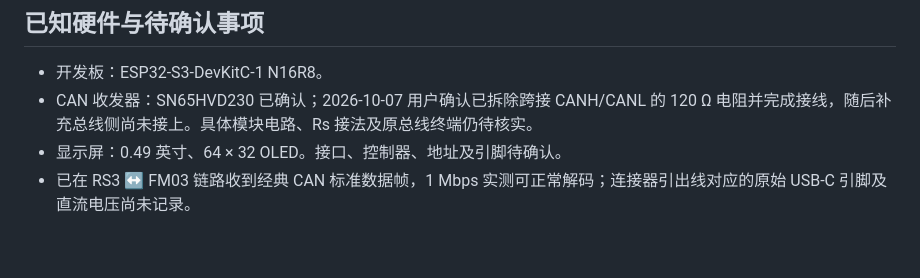
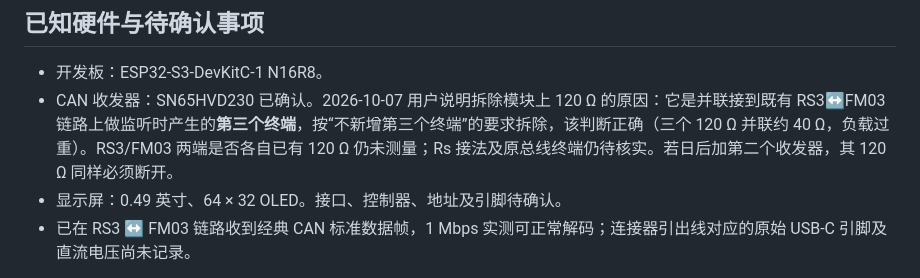
Before and after one commit to ndpyzwy-0w0/DJI-FM03-can, a Markdown page: README.md, the part around the change. Rendered like a GitHub page; blank space fills up the shorter version.

```diff
--- a/README.md
+++ b/README.md
@@ -13,7 +13,7 @@ Git 已初始化在 `main`；本次交接建立本地初始提交，没有远程
 ## 已知硬件与待确认事项
 
 - 开发板：ESP32-S3-DevKitC-1 N16R8。
-- CAN 收发器：SN65HVD230 已确认；2026-10-07 用户确认已拆除跨接 CANH/CANL 的 120 Ω 电阻并完成接线，随后补充总线侧尚未接上。具体模块电路、Rs 接法及原总线终端仍待核实。
+- CAN 收发器：SN65HVD230 已确认。2026-10-07 用户说明拆除模块上 120 Ω 的原因：它是并联接到既有 RS3↔FM03 链路上做监听时产生的**第三个终端**，按“不新增第三个终端”的要求拆除，该判断正确（三个 120 Ω 并联约 40 Ω，负载过重）。RS3/FM03 两端是否各自已有 120 Ω 仍未测量；Rs 接法及原总线终端仍待核实。若日后加第二个收发器，其 120 Ω 同样必须断开。
 - 显示屏：0.49 英寸、64 × 32 OLED。接口、控制器、地址及引脚待确认。
 - 已在 RS3 ↔ FM03 链路收到经典 CAN 标准数据帧，1 Mbps 实测可正常解码；连接器引出线对应的原始 USB-C 引脚及直流电压尚未记录。
 
```
Also changed, not shown: HANDOFF.md (+5 -2 lines), WORK_LOG.md (+8 -0 lines).
